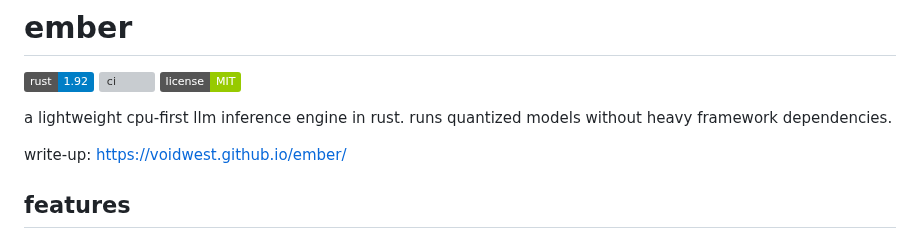
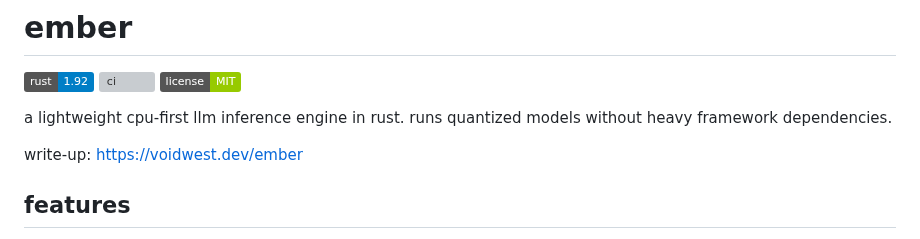
Before and after one commit to voidwest/ember, a Markdown page: README.md, the part around the change. Rendered like a GitHub page; badges without logos; grey boxes are pictures that could not be loaded.

```diff
--- a/README.md
+++ b/README.md
@@ -7,7 +7,7 @@
 a lightweight cpu-first llm inference engine in rust. runs quantized models
 without heavy framework dependencies.
 
-write-up: https://voidwest.github.io/ember/
+write-up: https://voidwest.dev/ember
 
 ## features
 
```
